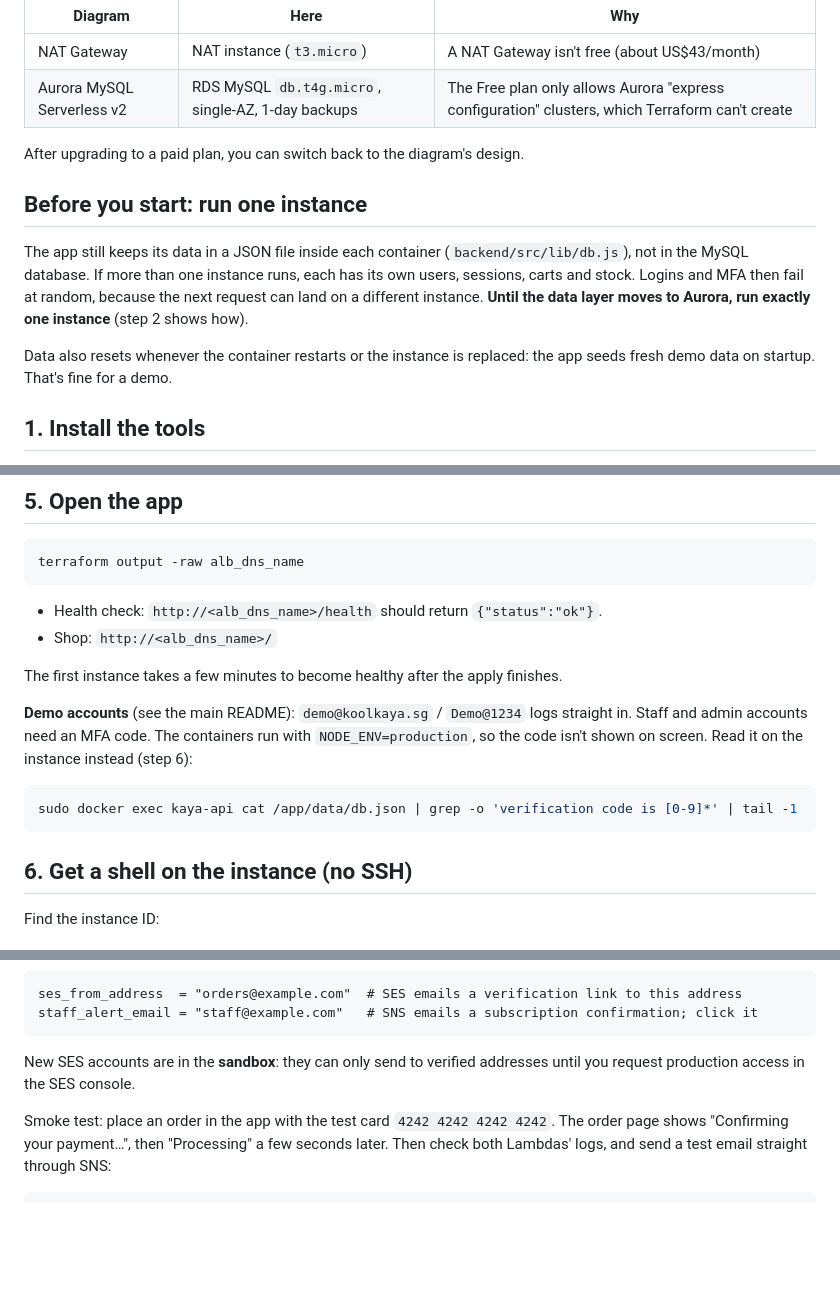
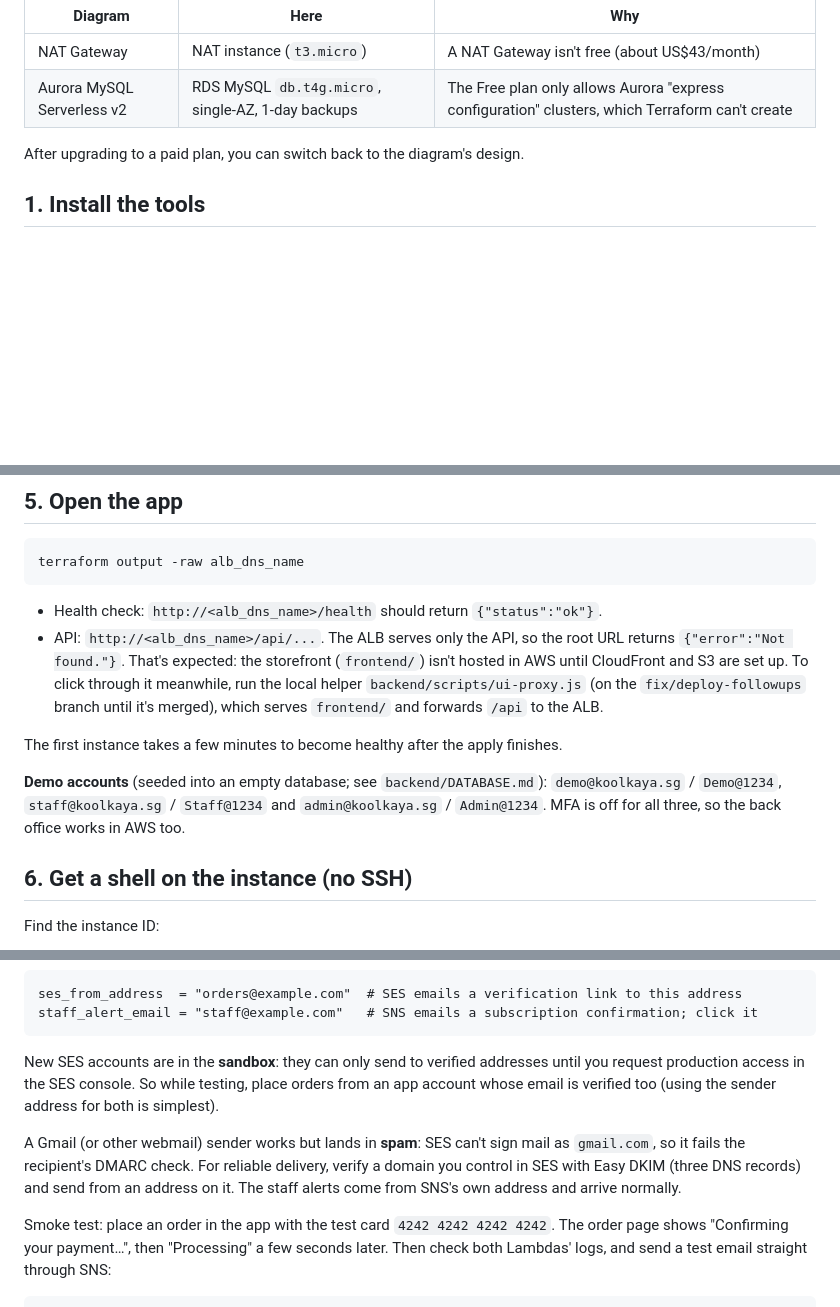
Before and after one commit to cnvltdfx/kaya-app, a Markdown page: infra/terraform/README.md, 3 parts joined by grey strips. GitHub-like rendering; blank space fills up the shorter version.

Commit message:
docs(terraform): update the deploy guide after the 2 Nov smoke test
- Drop the "run one instance" warning and its references: the app keeps
  its data in RDS now, so several instances share it. One instance is
  still the cheap choice for a demo.
- Explain that the ALB serves only the API (the root URL returns
  {"error":"Not found."}) and point to the local storefront helper.
- Replace the db.json MFA tip with the seeded accounts, which have MFA off.
- Note that a Gmail SES sender lands in spam, and that sandbox test
  orders need a verified customer address.

Co-Authored-By: Claude Opus 5.5 <noreply@anthropic.com>

````diff
--- a/infra/terraform/README.md
+++ b/infra/terraform/README.md
@@ -10,12 +10,6 @@ It's sized for an AWS **Free plan** account, so it differs from the architecture
 | Aurora MySQL Serverless v2 | RDS MySQL `db.t4g.micro`, single-AZ, 1-day backups | The Free plan only allows Aurora "express configuration" clusters, which Terraform can't create |
 
 After upgrading to a paid plan, you can switch back to the diagram's design.
-
-## Before you start: run one instance
-
-The app still keeps its data in a JSON file inside each container (`backend/src/lib/db.js`), not in the MySQL database. If more than one instance runs, each has its own users, sessions, carts and stock. Logins and MFA then fail at random, because the next request can land on a different instance. **Until the data layer moves to Aurora, run exactly one instance** (step 2 shows how).
-
-Data also resets whenever the container restarts or the instance is replaced: the app seeds fresh demo data on startup. That's fine for a demo.
 
 ## 1. Install the tools
 
@@ -100,15 +94,11 @@ terraform output -raw alb_dns_name
 ```
 
 - Health check: `http://<alb_dns_name>/health` should return `{"status":"ok"}`.
-- Shop: `http://<alb_dns_name>/`
+- API: `http://<alb_dns_name>/api/...`. The ALB serves only the API, so the root URL returns `{"error":"Not found."}`. That's expected: the storefront (`frontend/`) isn't hosted in AWS until CloudFront and S3 are set up. To click through it meanwhile, run the local helper `backend/scripts/ui-proxy.js` (on the `fix/deploy-followups` branch until it's merged), which serves `frontend/` and forwards `/api` to the ALB.
 
 The first instance takes a few minutes to become healthy after the apply finishes.
 
-**Demo accounts** (see the main README): `demo@koolkaya.sg` / `Demo@1234` logs straight in. Staff and admin accounts need an MFA code. The containers run with `NODE_ENV=production`, so the code isn't shown on screen. Read it on the instance instead (step 6):
-
-```sh
-sudo docker exec kaya-api cat /app/data/db.json | grep -o 'verification code is [0-9]*' | tail -1
-```
+**Demo accounts** (seeded into an empty database; see `backend/DATABASE.md`): `demo@koolkaya.sg` / `Demo@1234`, `staff@koolkaya.sg` / `Staff@1234` and `admin@koolkaya.sg` / `Admin@1234`. MFA is off for all three, so the back office works in AWS too.
 
 ## 6. Get a shell on the instance (no SSH)
 
@@ -209,7 +199,9 @@ ses_from_address  = "orders@example.com"  # SES emails a verification link to th
 staff_alert_email = "staff@example.com"   # SNS emails a subscription confirmation; click it
 ```
 
-New SES accounts are in the **sandbox**: they can only send to verified addresses until you request production access in the SES console.
+New SES accounts are in the **sandbox**: they can only send to verified addresses until you request production access in the SES console. So while testing, place orders from an app account whose email is verified too (using the sender address for both is simplest).
+
+A Gmail (or other webmail) sender works but lands in **spam**: SES can't sign mail as `gmail.com`, so it fails the recipient's DMARC check. For reliable delivery, verify a domain you control in SES with Easy DKIM (three DNS records) and send from an address on it. The staff alerts come from SNS's own address and arrive normally.
 
 Smoke test: place an order in the app with the test card `4242 4242 4242 4242`. The order page shows "Confirming your payment…", then "Processing" a few seconds later. Then check both Lambdas' logs, and send a test email straight through SNS:
 
````
Also changed, not shown: other parts of infra/terraform/README.md (+2 -3 lines).
